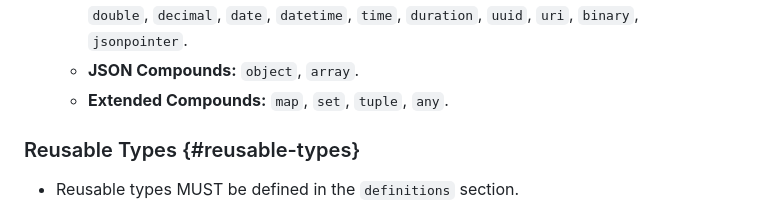
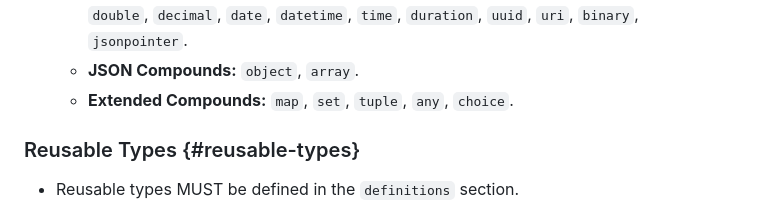
Before and after one commit to json-structure/core, a Markdown page: draft-vasters-json-structure-core.md, the part around the change. Drawn GitHub-style.

Commit message:
correct omission of "choice"
Signed-off-by: Clemens Vasters <clemens@vasters.com>

```diff
--- a/draft-vasters-json-structure-core.md
+++ b/draft-vasters-json-structure-core.md
@@ -1073,7 +1073,7 @@ provides a mechanism for importing definitions from external schemas.
     `uint128`, `float`, `double`, `decimal`, `date`, `datetime`, `time`,
     `duration`, `uuid`, `uri`, `binary`, `jsonpointer`.
   - **JSON Compounds:** `object`, `array`.
-  - **Extended Compounds:** `map`, `set`, `tuple`, `any`.
+  - **Extended Compounds:** `map`, `set`, `tuple`, `any`, `choice`.
 
 ### Reusable Types {#reusable-types}
 
```
